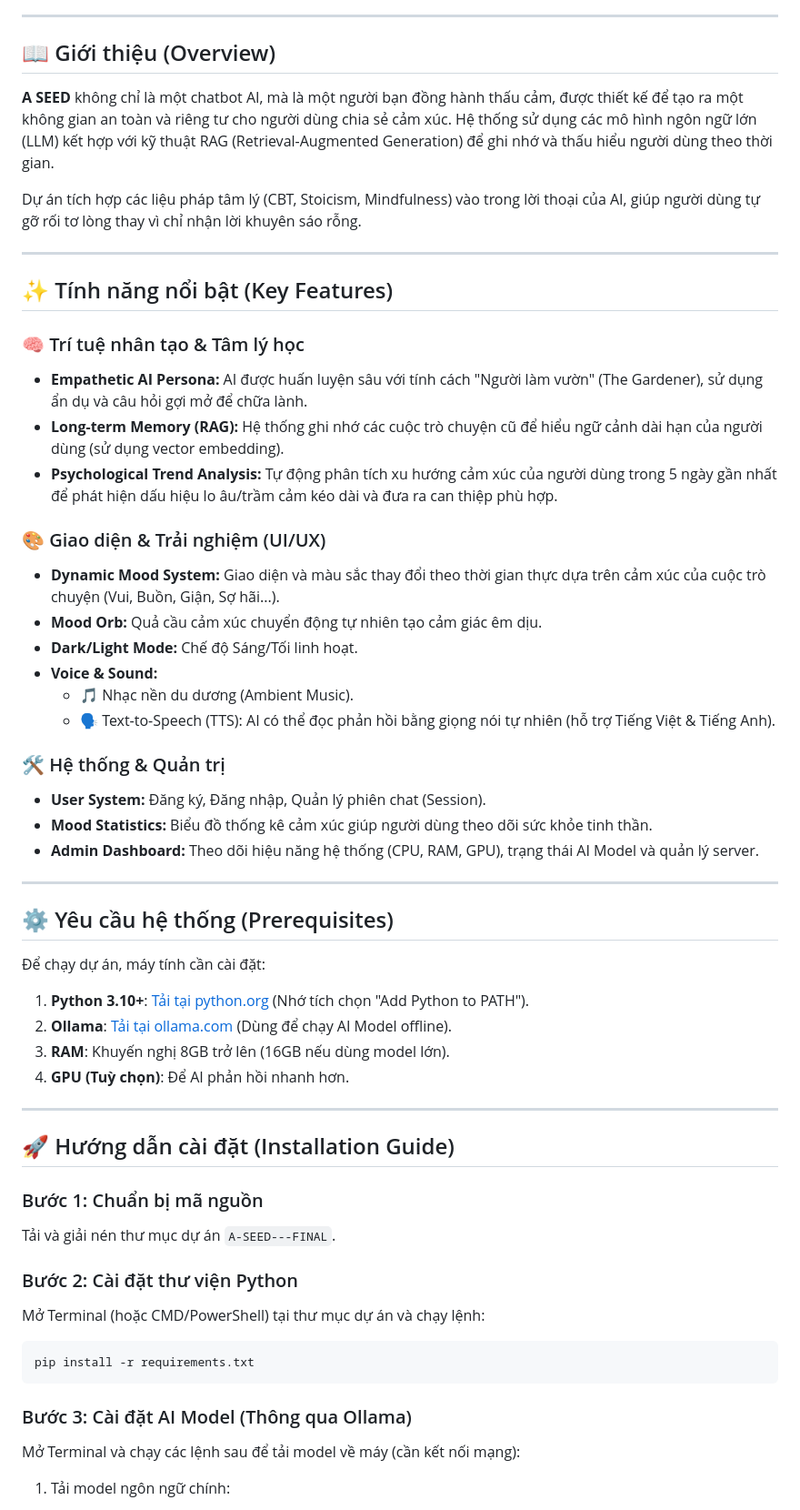
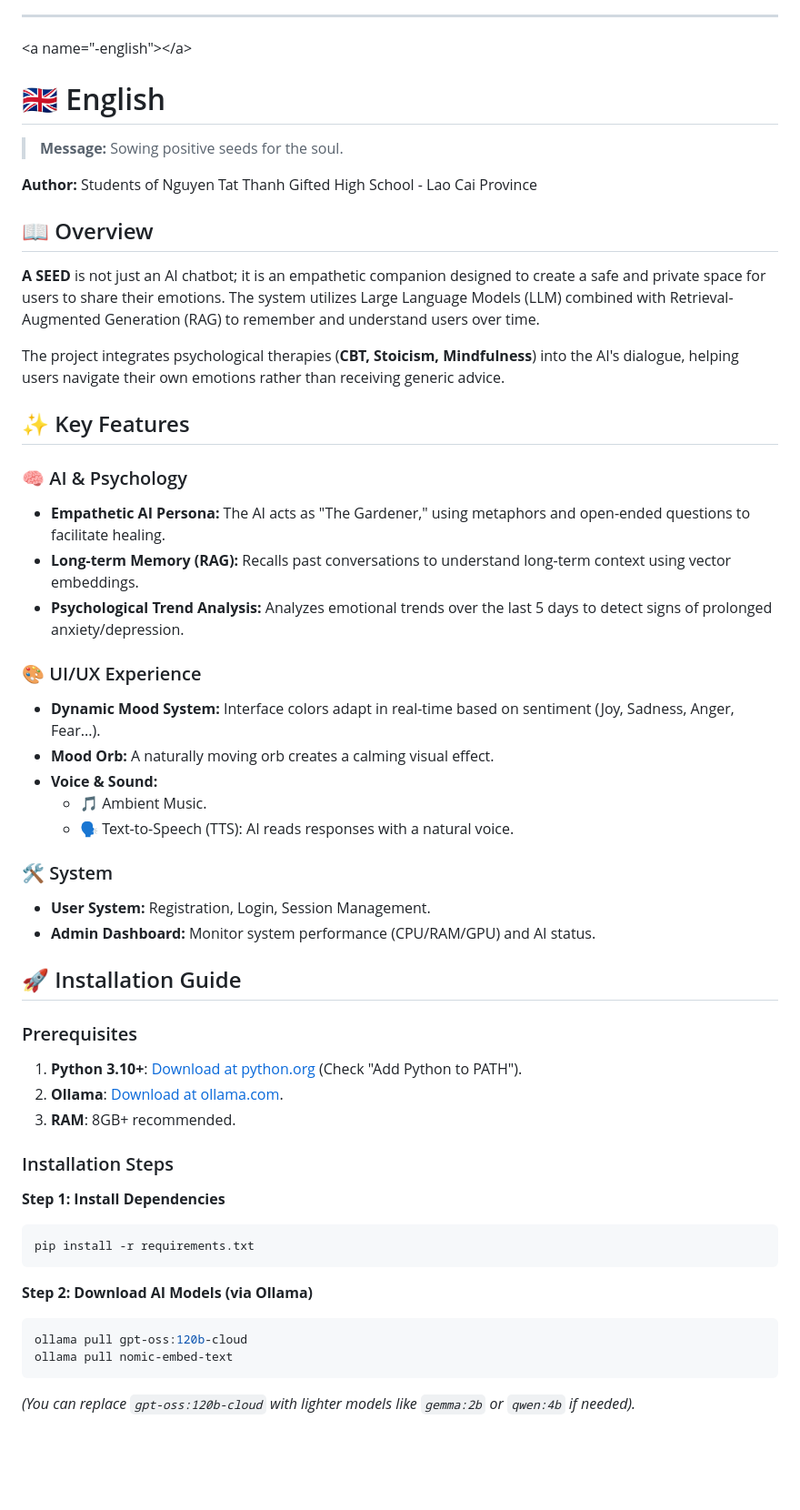
Before and after one commit to HoaThang34/A-SEED---FINAL, a Markdown page: README.md, the part around the change printed below. Shown: that part at 91% size. Rendered like a GitHub page; blank space fills up the shorter version.

````diff
--- a/README.md
+++ b/README.md
@@ -5,67 +82,63 @@
 
 -----
 
-## 📖 Giới thiệu (Overview)
+\<a name="-english"\>\</a\>
 
-**A SEED** không chỉ là một chatbot AI, mà là một người bạn đồng hành thấu cảm, được thiết kế để tạo ra một không gian an toàn và riêng tư cho người dùng chia sẻ cảm xúc. Hệ thống sử dụng các mô hình ngôn ngữ lớn (LLM) kết hợp với kỹ thuật RAG (Retrieval-Augmented Generation) để ghi nhớ và thấu hiểu người dùng theo thời gian.
+# 🇬🇧 English
 
-Dự án tích hợp các liệu pháp tâm lý (CBT, Stoicism, Mindfulness) vào trong lời thoại của AI, giúp người dùng tự gỡ rối tơ lòng thay vì chỉ nhận lời khuyên sáo rỗng.
+> **Message:** Sowing positive seeds for the soul.
 
------
+**Author:** Students of Nguyen Tat Thanh Gifted High School - Lao Cai Province
 
-## ✨ Tính năng nổi bật (Key Features)
+## 📖 Overview
 
-### 🧠 Trí tuệ nhân tạo & Tâm lý học
+**A SEED** is not just an AI chatbot; it is an empathetic companion designed to create a safe and private space for users to share their emotions. The system utilizes Large Language Models (LLM) combined with Retrieval-Augmented Generation (RAG) to remember and understand users over time.
 
-  * **Empathetic AI Persona:** AI được huấn luyện sâu với tính cách "Người làm vườn" (The Gardener), sử dụng ẩn dụ và câu hỏi gợi mở để chữa lành.
-  * **Long-term Memory (RAG):** Hệ thống ghi nhớ các cuộc trò chuyện cũ để hiểu ngữ cảnh dài hạn của người dùng (sử dụng vector embedding).
-  * **Psychological Trend Analysis:** Tự động phân tích xu hướng cảm xúc của người dùng trong 5 ngày gần nhất để phát hiện dấu hiệu lo âu/trầm cảm kéo dài và đưa ra can thiệp phù hợp.
+The project integrates psychological therapies (**CBT, Stoicism, Mindfulness**) into the AI's dialogue, helping users navigate their own emotions rather than receiving generic advice.
 
-### 🎨 Giao diện & Trải nghiệm (UI/UX)
+## ✨ Key Features
 
-  * **Dynamic Mood System:** Giao diện và màu sắc thay đổi theo thời gian thực dựa trên cảm xúc của cuộc trò chuyện (Vui, Buồn, Giận, Sợ hãi...).
-  * **Mood Orb:** Quả cầu cảm xúc chuyển động tự nhiên tạo cảm giác êm dịu.
-  * **Dark/Light Mode:** Chế độ Sáng/Tối linh hoạt.
+### 🧠 AI & Psychology
+
+  * **Empathetic AI Persona:** The AI acts as "The Gardener," using metaphors and open-ended questions to facilitate healing.
+  * **Long-term Memory (RAG):** Recalls past conversations to understand long-term context using vector embeddings.
+  * **Psychological Trend Analysis:** Analyzes emotional trends over the last 5 days to detect signs of prolonged anxiety/depression.
+
+### 🎨 UI/UX Experience
+
+  * **Dynamic Mood System:** Interface colors adapt in real-time based on sentiment (Joy, Sadness, Anger, Fear...).
+  * **Mood Orb:** A naturally moving orb creates a calming visual effect.
   * **Voice & Sound:**
-      * 🎵 Nhạc nền du dương (Ambient Music).
-      * 🗣️ Text-to-Speech (TTS): AI có thể đọc phản hồi bằng giọng nói tự nhiên (hỗ trợ Tiếng Việt & Tiếng Anh).
+      * 🎵 Ambient Music.
+      * 🗣️ Text-to-Speech (TTS): AI reads responses with a natural voice.
 
-### 🛠️ Hệ thống & Quản trị
+### 🛠️ System
 
-  * **User System:** Đăng ký, Đăng nhập, Quản lý phiên chat (Session).
-  * **Mood Statistics:** Biểu đồ thống kê cảm xúc giúp người dùng theo dõi sức khỏe tinh thần.
-  * **Admin Dashboard:** Theo dõi hiệu năng hệ thống (CPU, RAM, GPU), trạng thái AI Model và quản lý server.
+  * **User System:** Registration, Login, Session Management.
+  * **Admin Dashboard:** Monitor system performance (CPU/RAM/GPU) and AI status.
 
------
+## 🚀 Installation Guide
 
-## ⚙️ Yêu cầu hệ thống (Prerequisites)
+### Prerequisites
 
-Để chạy dự án, máy tính cần cài đặt:
+1.  **Python 3.10+**: [Download at python.org](https://www.python.org/) (Check "Add Python to PATH").
+2.  **Ollama**: [Download at ollama.com](https://ollama.com/).
+3.  **RAM**: 8GB+ recommended.
 
-1.  **Python 3.10+**: [Tải tại python.org](https://www.python.org/) (Nhớ tích chọn "Add Python to PATH").
-2.  **Ollama**: [Tải tại ollama.com](https://ollama.com/) (Dùng để chạy AI Model offline).
-3.  **RAM**: Khuyến nghị 8GB trở lên (16GB nếu dùng model lớn).
-4.  **GPU (Tuỳ chọn)**: Để AI phản hồi nhanh hơn.
+### Installation Steps
 
------
-
-## 🚀 Hướng dẫn cài đặt (Installation Guide)
-
-### Bước 1: Chuẩn bị mã nguồn
-
-Tải và giải nén thư mục dự án `A-SEED---FINAL`.
-
-### Bước 2: Cài đặt thư viện Python
-
-Mở Terminal (hoặc CMD/PowerShell) tại thư mục dự án và chạy lệnh:
+**Step 1: Install Dependencies**
 
 ```bash
 pip install -r requirements.txt
 ```
 
-### Bước 3: Cài đặt AI Model (Thông qua Ollama)
+**Step 2: Download AI Models (via Ollama)**
 
-Mở Terminal và chạy các lệnh sau để tải model về máy (cần kết nối mạng):
+```bash
+ollama pull gpt-oss:120b-cloud
+ollama pull nomic-embed-text
+```
 
-1.  Tải model ngôn ngữ chính:
+*(You can replace `gpt-oss:120b-cloud` with lighter models like `gemma:2b` or `qwen:4b` if needed).*
 
````
Also changed, not shown: other parts of README.md (+89 -67 lines).
